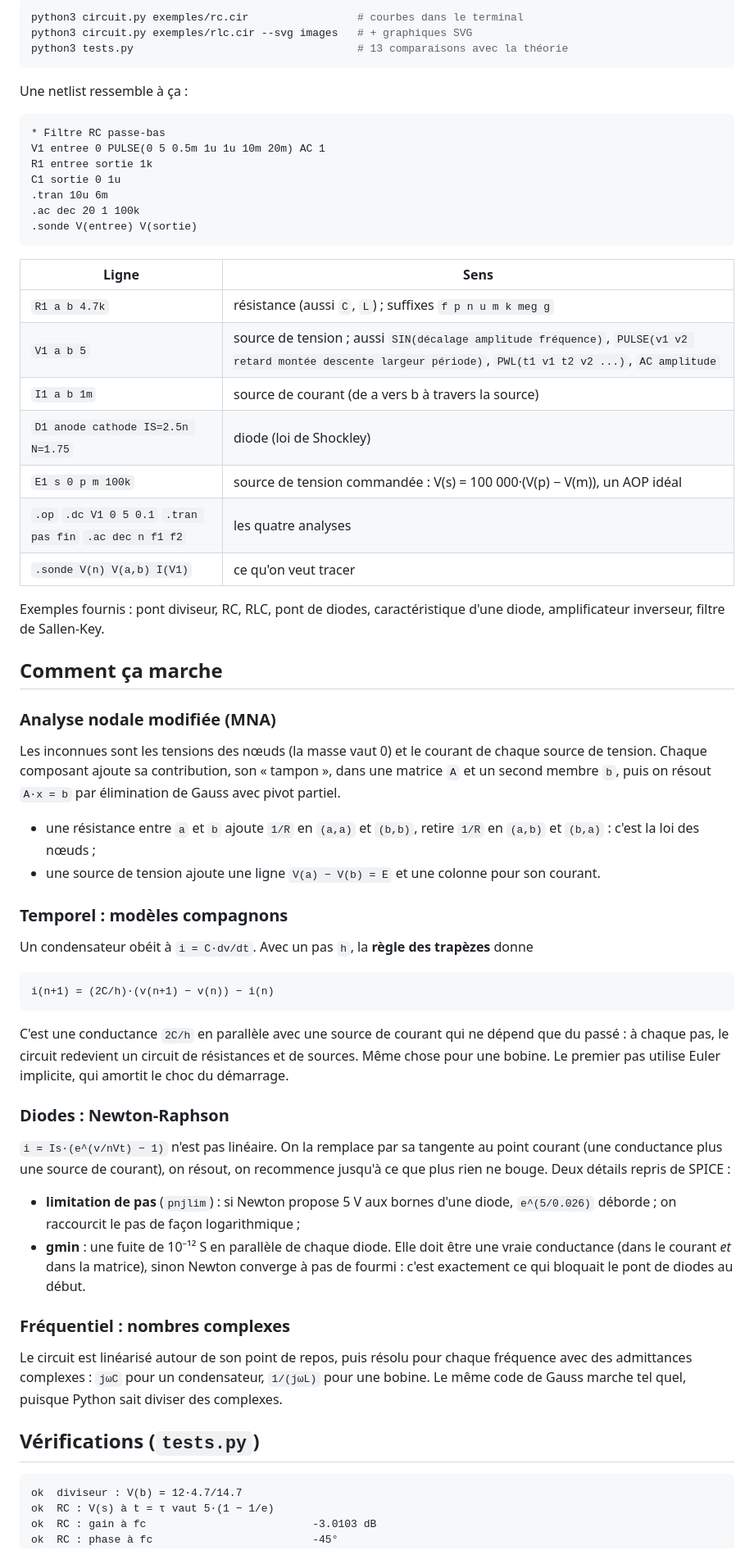
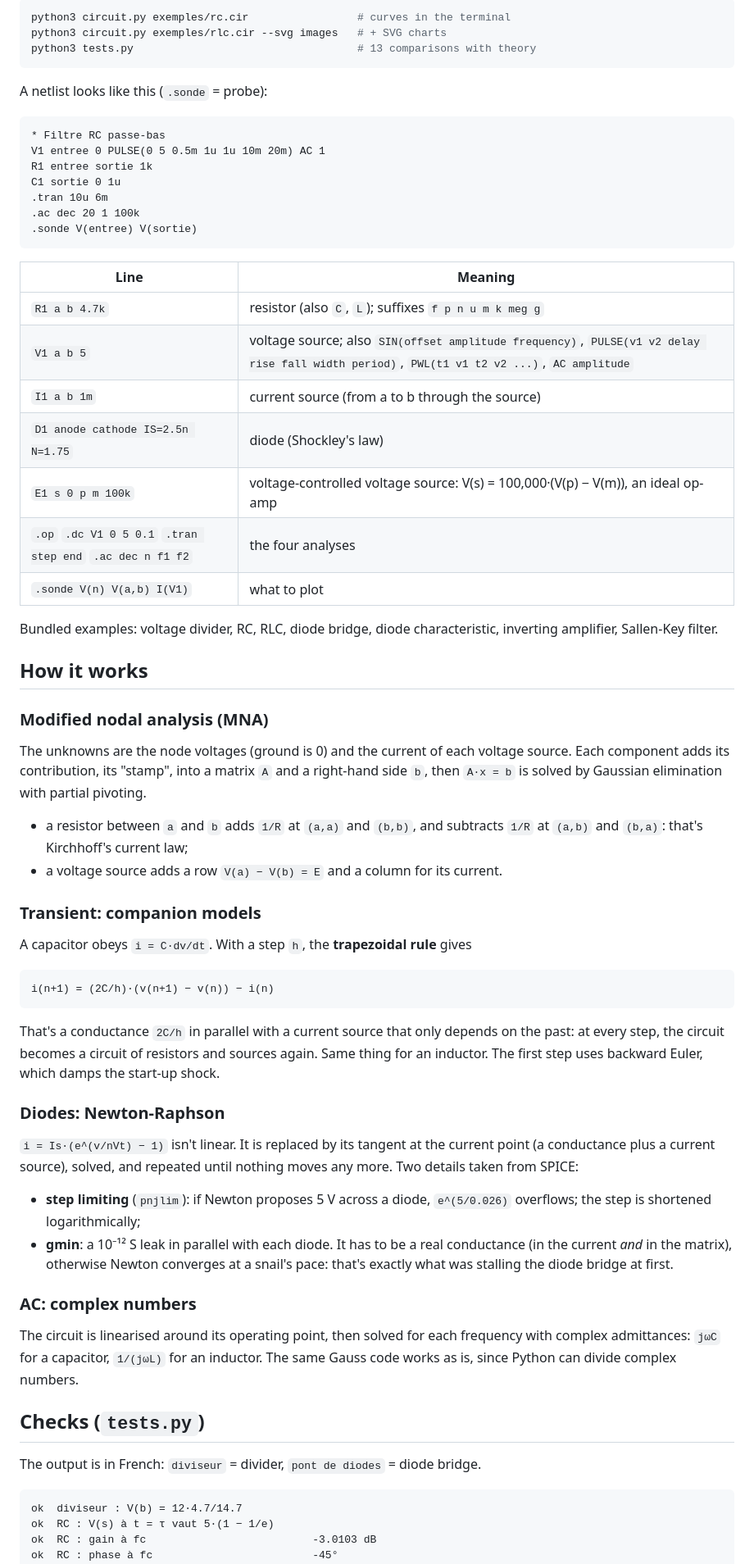
Before and after one commit to glime32/circuit-spice, a Markdown page: README.md, the part around one of its changes. Shown at 82% size. Rendered like a GitHub page.

Commit message:
README en anglais (version française dans README.fr.md), bannière et badges

````diff
--- a/README.md
+++ b/README.md
@@ -12,11 +16,11 @@ Un simulateur de circuits électriques façon **SPICE**, écrit de zéro en Pyth
 
 ```sh
-python3 circuit.py exemples/rc.cir                 # courbes dans le terminal
-python3 circuit.py exemples/rlc.cir --svg images   # + graphiques SVG
-python3 tests.py                                   # 13 comparaisons avec la théorie
+python3 circuit.py exemples/rc.cir                 # curves in the terminal
+python3 circuit.py exemples/rlc.cir --svg images   # + SVG charts
+python3 tests.py                                   # 13 comparisons with theory
 ```
 
-Une netlist ressemble à ça :
+A netlist looks like this (`.sonde` = probe):
 
 ```
 * Filtre RC passe-bas
@@ -28,49 +32,51 @@ C1 sortie 0 1u
 .sonde V(entree) V(sortie)
 ```
 
-| Ligne | Sens |
+| Line | Meaning |
 |---|---|
-| `R1 a b 4.7k` | résistance (aussi `C`, `L`) ; suffixes `f p n u m k meg g` |
-| `V1 a b 5` | source de tension ; aussi `SIN(décalage amplitude fréquence)`, `PULSE(v1 v2 retard montée descente largeur période)`, `PWL(t1 v1 t2 v2 ...)`, `AC amplitude` |
-| `I1 a b 1m` | source de courant (de a vers b à travers la source) |
-| `D1 anode cathode IS=2.5n N=1.75` | diode (loi de Shockley) |
-| `E1 s 0 p m 100k` | source de tension commandée : V(s) = 100 000·(V(p) − V(m)), un AOP idéal |
-| `.op` `.dc V1 0 5 0.1` `.tran pas fin` `.ac dec n f1 f2` | les quatre analyses |
-| `.sonde V(n) V(a,b) I(V1)` | ce qu'on veut tracer |
+| `R1 a b 4.7k` | resistor (also `C`, `L`); suffixes `f p n u m k meg g` |
+| `V1 a b 5` | voltage source; also `SIN(offset amplitude frequency)`, `PULSE(v1 v2 delay rise fall width period)`, `PWL(t1 v1 t2 v2 ...)`, `AC amplitude` |
+| `I1 a b 1m` | current source (from a to b through the source) |
+| `D1 anode cathode IS=2.5n N=1.75` | diode (Shockley's law) |
+| `E1 s 0 p m 100k` | voltage-controlled voltage source: V(s) = 100,000·(V(p) − V(m)), an ideal op-amp |
+| `.op` `.dc V1 0 5 0.1` `.tran step end` `.ac dec n f1 f2` | the four analyses |
+| `.sonde V(n) V(a,b) I(V1)` | what to plot |
 
-Exemples fournis : pont diviseur, RC, RLC, pont de diodes, caractéristique d'une diode, amplificateur inverseur, filtre de Sallen-Key.
+Bundled examples: voltage divider, RC, RLC, diode bridge, diode characteristic, inverting amplifier, Sallen-Key filter.
 
-## Comment ça marche
+## How it works
 
-### Analyse nodale modifiée (MNA)
+### Modified nodal analysis (MNA)
 
-Les inconnues sont les tensions des nœuds (la masse vaut 0) et le courant de chaque source de tension. Chaque composant ajoute sa contribution, son « tampon », dans une matrice `A` et un second membre `b`, puis on résout `A·x = b` par élimination de Gauss avec pivot partiel.
+The unknowns are the node voltages (ground is 0) and the current of each voltage source. Each component adds its contribution, its "stamp", into a matrix `A` and a right-hand side `b`, then `A·x = b` is solved by Gaussian elimination with partial pivoting.
 
-- une résistance entre `a` et `b` ajoute `1/R` en `(a,a)` et `(b,b)`, retire `1/R` en `(a,b)` et `(b,a)` : c'est la loi des nœuds ;
-- une source de tension ajoute une ligne `V(a) − V(b) = E` et une colonne pour son courant.
+- a resistor between `a` and `b` adds `1/R` at `(a,a)` and `(b,b)`, and subtracts `1/R` at `(a,b)` and `(b,a)`: that's Kirchhoff's current law;
+- a voltage source adds a row `V(a) − V(b) = E` and a column for its current.
 
-### Temporel : modèles compagnons
+### Transient: companion models
 
-Un condensateur obéit à `i = C·dv/dt`. Avec un pas `h`, la **règle des trapèzes** donne
+A capacitor obeys `i = C·dv/dt`. With a step `h`, the **trapezoidal rule** gives
 
 ```
 i(n+1) = (2C/h)·(v(n+1) − v(n)) − i(n)
 ```
 
-C'est une conductance `2C/h` en parallèle avec une source de courant qui ne dépend que du passé : à chaque pas, le circuit redevient un circuit de résistances et de sources. Même chose pour une bobine. Le premier pas utilise Euler implicite, qui amortit le choc du démarrage.
+That's a conductance `2C/h` in parallel with a current source that only depends on the past: at every step, the circuit becomes a circuit of resistors and sources again. Same thing for an inductor. The first step uses backward Euler, which damps the start-up shock.
 
-### Diodes : Newton-Raphson
+### Diodes: Newton-Raphson
 
-`i = Is·(e^(v/nVt) − 1)` n'est pas linéaire. On la remplace par sa tangente au point courant (une conductance plus une source de courant), on résout, on recommence jusqu'à ce que plus rien ne bouge. Deux détails repris de SPICE :
+`i = Is·(e^(v/nVt) − 1)` isn't linear. It is replaced by its tangent at the current point (a conductance plus a current source), solved, and repeated until nothing moves any more. Two details taken from SPICE:
 
-- **limitation de pas** (`pnjlim`) : si Newton propose 5 V aux bornes d'une diode, `e^(5/0.026)` déborde ; on raccourcit le pas de façon logarithmique ;
-- **gmin** : une fuite de 10⁻¹² S en parallèle de chaque diode. Elle doit être une vraie conductance (dans le courant *et* dans la matrice), sinon Newton converge à pas de fourmi : c'est exactement ce qui bloquait le pont de diodes au début.
+- **step limiting** (`pnjlim`): if Newton proposes 5 V across a diode, `e^(5/0.026)` overflows; the step is shortened logarithmically;
+- **gmin**: a 10⁻¹² S leak in parallel with each diode. It has to be a real conductance (in the current *and* in the matrix), otherwise Newton converges at a snail's pace: that's exactly what was stalling the diode bridge at first.
 
-### Fréquentiel : nombres complexes
+### AC: complex numbers
 
-Le circuit est linéarisé autour de son point de repos, puis résolu pour chaque fréquence avec des admittances complexes : `jωC` pour un condensateur, `1/(jωL)` pour une bobine. Le même code de Gauss marche tel quel, puisque Python sait diviser des complexes.
+The circuit is linearised around its operating point, then solved for each frequency with complex admittances: `jωC` for a capacitor, `1/(jωL)` for an inductor. The same Gauss code works as is, since Python can divide complex numbers.
 
-## Vérifications (`tests.py`)
+## Checks (`tests.py`)
+
+The output is in French: `diviseur` = divider, `pont de diodes` = diode bridge.
 
 ```
 ok  diviseur : V(b) = 12·4.7/14.7
````
Also changed, not shown: other parts of README.md (+12 -8 lines), README.fr.md (added, +97 -0 lines), docs/banner-circuit-spice.png (added).
